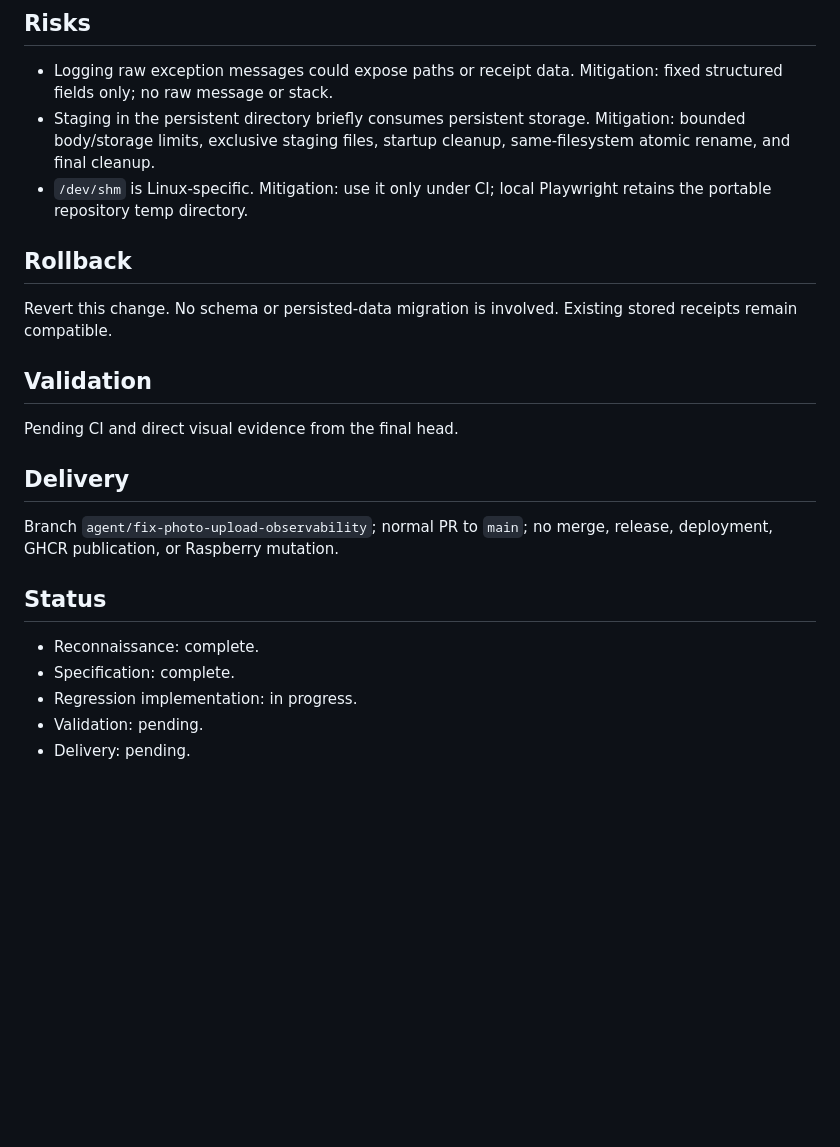
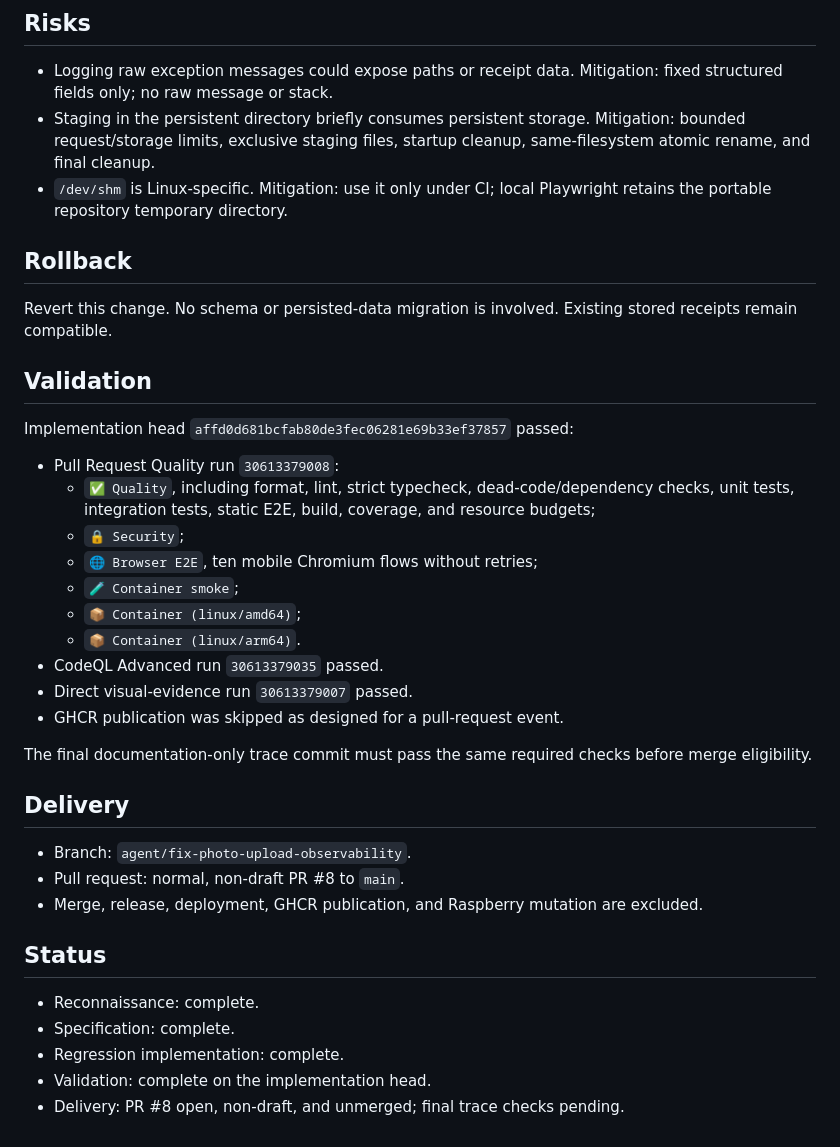
Before and after one commit to juanjoGonDev/Basketra, a Markdown page: .agents/specs/2026-07-31-photo-upload-observability.md, the part around one of its changes. Rendered like a GitHub page; blank space fills up the shorter version.

```diff
--- a/.agents/specs/2026-07-31-photo-upload-observability.md
+++ b/.agents/specs/2026-07-31-photo-upload-observability.md
@@ -38,8 +59,8 @@ Fix the production `500` returned when uploading a receipt photo, add actionable
 ## Risks
 
 - Logging raw exception messages could expose paths or receipt data. Mitigation: fixed structured fields only; no raw message or stack.
-- Staging in the persistent directory briefly consumes persistent storage. Mitigation: bounded body/storage limits, exclusive staging files, startup cleanup, same-filesystem atomic rename, and final cleanup.
-- `/dev/shm` is Linux-specific. Mitigation: use it only under CI; local Playwright retains the portable repository temp directory.
+- Staging in the persistent directory briefly consumes persistent storage. Mitigation: bounded request/storage limits, exclusive staging files, startup cleanup, same-filesystem atomic rename, and final cleanup.
+- `/dev/shm` is Linux-specific. Mitigation: use it only under CI; local Playwright retains the portable repository temporary directory.
 
 ## Rollback
 
@@ -47,16 +68,31 @@ Revert this change. No schema or persisted-data migration is involved. Existing
 
 ## Validation
 
-Pending CI and direct visual evidence from the final head.
+Implementation head `affd0d681bcfab80de3fec06281e69b33ef37857` passed:
+
+- Pull Request Quality run `30613379008`:
+  - `✅ Quality`, including format, lint, strict typecheck, dead-code/dependency checks, unit tests, integration tests, static E2E, build, coverage, and resource budgets;
+  - `🔒 Security`;
+  - `🌐 Browser E2E`, ten mobile Chromium flows without retries;
+  - `🧪 Container smoke`;
+  - `📦 Container (linux/amd64)`;
+  - `📦 Container (linux/arm64)`.
+- CodeQL Advanced run `30613379035` passed.
+- Direct visual-evidence run `30613379007` passed.
+- GHCR publication was skipped as designed for a pull-request event.
+
+The final documentation-only trace commit must pass the same required checks before merge eligibility.
 
 ## Delivery
 
-Branch `agent/fix-photo-upload-observability`; normal PR to `main`; no merge, release, deployment, GHCR publication, or Raspberry mutation.
+- Branch: `agent/fix-photo-upload-observability`.
+- Pull request: normal, non-draft PR #8 to `main`.
+- Merge, release, deployment, GHCR publication, and Raspberry mutation are excluded.
 
 ## Status
 
 - Reconnaissance: complete.
 - Specification: complete.
-- Regression implementation: in progress.
-- Validation: pending.
-- Delivery: pending.
+- Regression implementation: complete.
+- Validation: complete on the implementation head.
+- Delivery: PR #8 open, non-draft, and unmerged; final trace checks pending.
```
Also changed, not shown: other parts of .agents/specs/2026-07-31-photo-upload-observability.md (+38 -17 lines).
